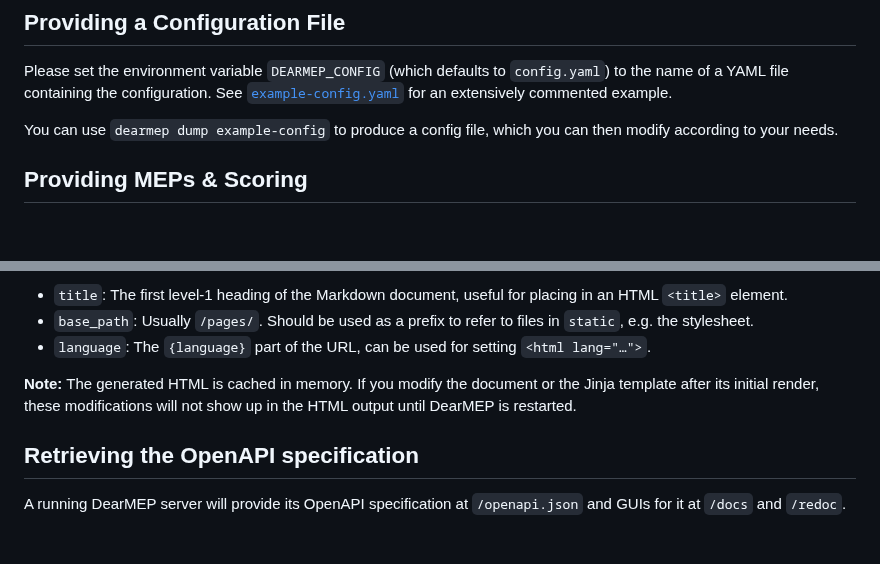
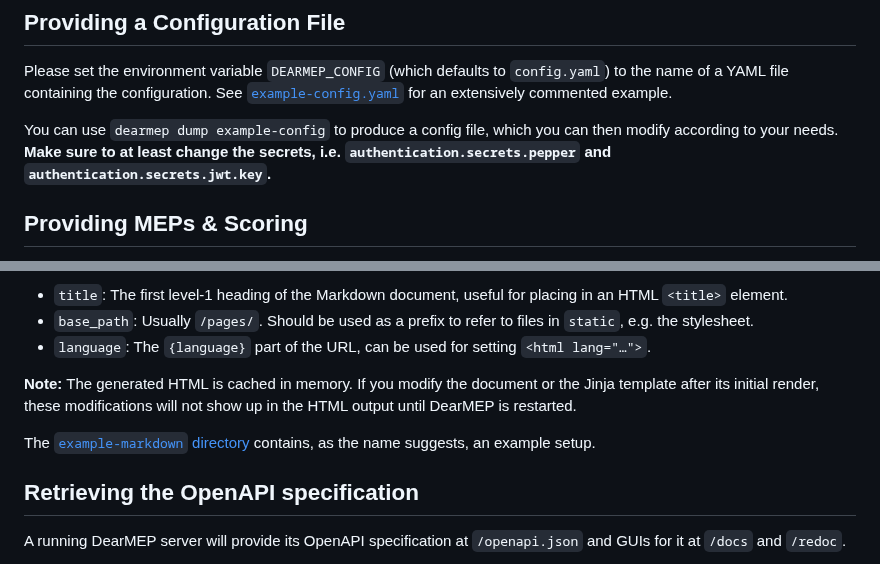
Before and after one commit to filip1/dearmep, a Markdown page: server/README.md, 2 parts joined by grey strips. GitHub-like rendering; blank space fills up the shorter version.

Commit message:
Small documentation improvements
Signed-off-by: Tim Weber <scy@scy.name>

```diff
--- a/server/README.md
+++ b/server/README.md
@@ -78,6 +78,7 @@ Please set the environment variable `DEARMEP_CONFIG` (which defaults to `config.
 See [`example-config.yaml`](dearmep/example-config.yaml) for an extensively commented example.
 
 You can use `dearmep dump example-config` to produce a config file, which you can then modify according to your needs.
+**Make sure to at least change the secrets, i.e. `authentication.secrets.pepper` and `authentication.secrets.jwt.key`.**
 
 ## Providing MEPs & Scoring
 
@@ -221,6 +222,8 @@ Additional available variables are:
 The generated HTML is cached in memory.
 If you modify the document or the Jinja template after its initial render, these modifications will not show up in the HTML output until DearMEP is restarted.
 
+The [`example-markdown` directory](example-markdown) contains, as the name suggests, an example setup.
+
 ## Retrieving the OpenAPI specification
 
 A running DearMEP server will provide its OpenAPI specification at `/openapi.json` and GUIs for it at `/docs` and `/redoc`.
```
